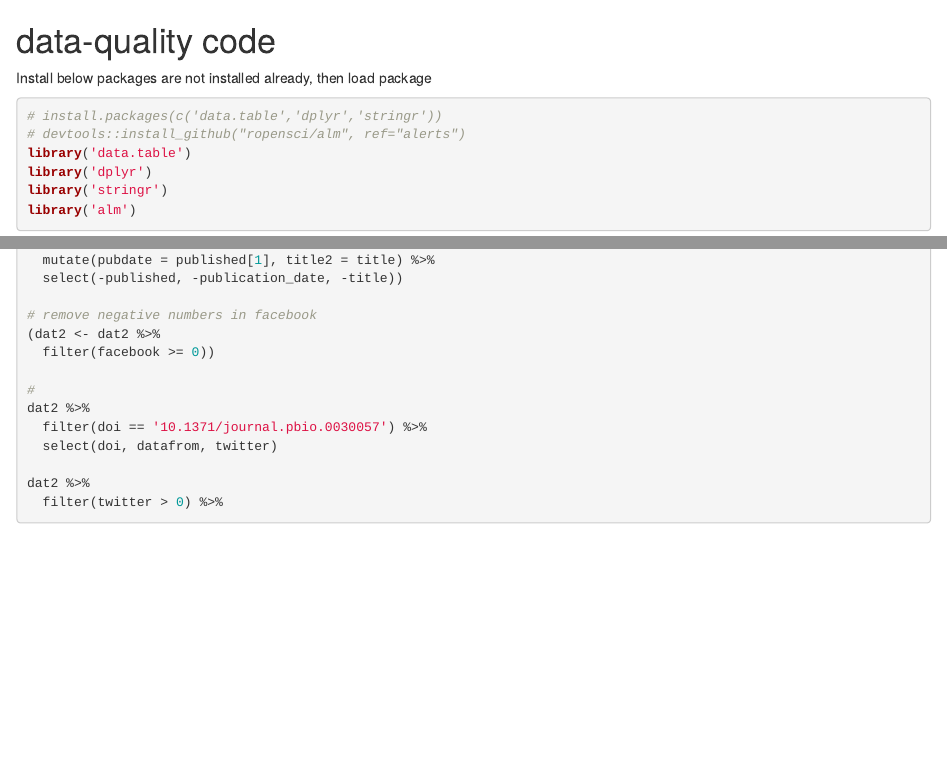
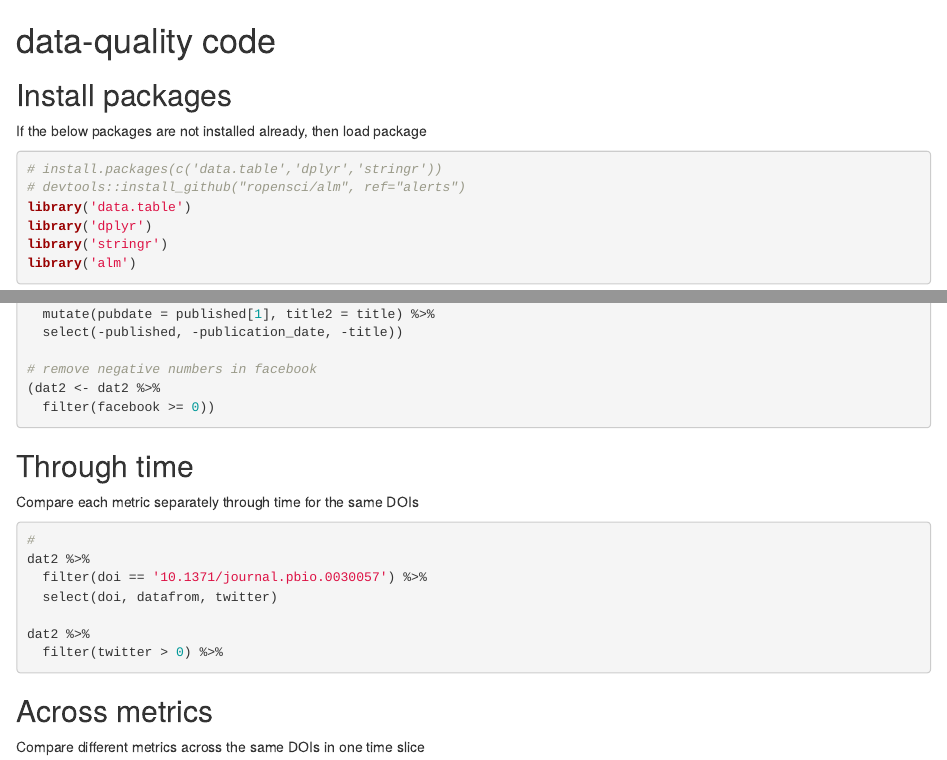
Before and after one commit to articlemetrics/data-quality, an R Markdown document (monthly/monthlyreports.Rmd): the page in a window 1100 px wide, from its top, and a second part further down, joined at a grey line. Rendered offline with R 4.5, knitr and Pandoc, with nearby package versions; the code chunks are not run, so their results and figures are left out.

Commit message:
more work on monthly reports script

````diff
--- a/monthly/monthlyreports.Rmd
+++ b/monthly/monthlyreports.Rmd
@@ -1,7 +1,9 @@
 data-quality code
 ========================================================
 
-Install below packages are not installed already, then load package
+## Install packages
+
+If the below packages are not installed already, then load package
 
 ```{r}
 # install.packages(c('data.table','dplyr','stringr'))
@@ -41,7 +43,13 @@ Data manipulation
 # remove negative numbers in facebook
 (dat2 <- dat2 %>%
   filter(facebook >= 0))
+```
 
+## Through time
+
+Compare each metric separately through time for the same DOIs
+
+```{r}
 #
 dat2 %>%
   filter(doi == '10.1371/journal.pbio.0030057') %>%
@@ -51,3 +59,11 @@ dat2 %>%
   filter(twitter > 0) %>%
 
 ```
+
+## Across metrics
+
+Compare different metrics across the same DOIs in one time slice
+
+```{r}
+
+```
````
Also changed, not shown: monthly/monthlyreports.Rmd (4 more changed lines).
